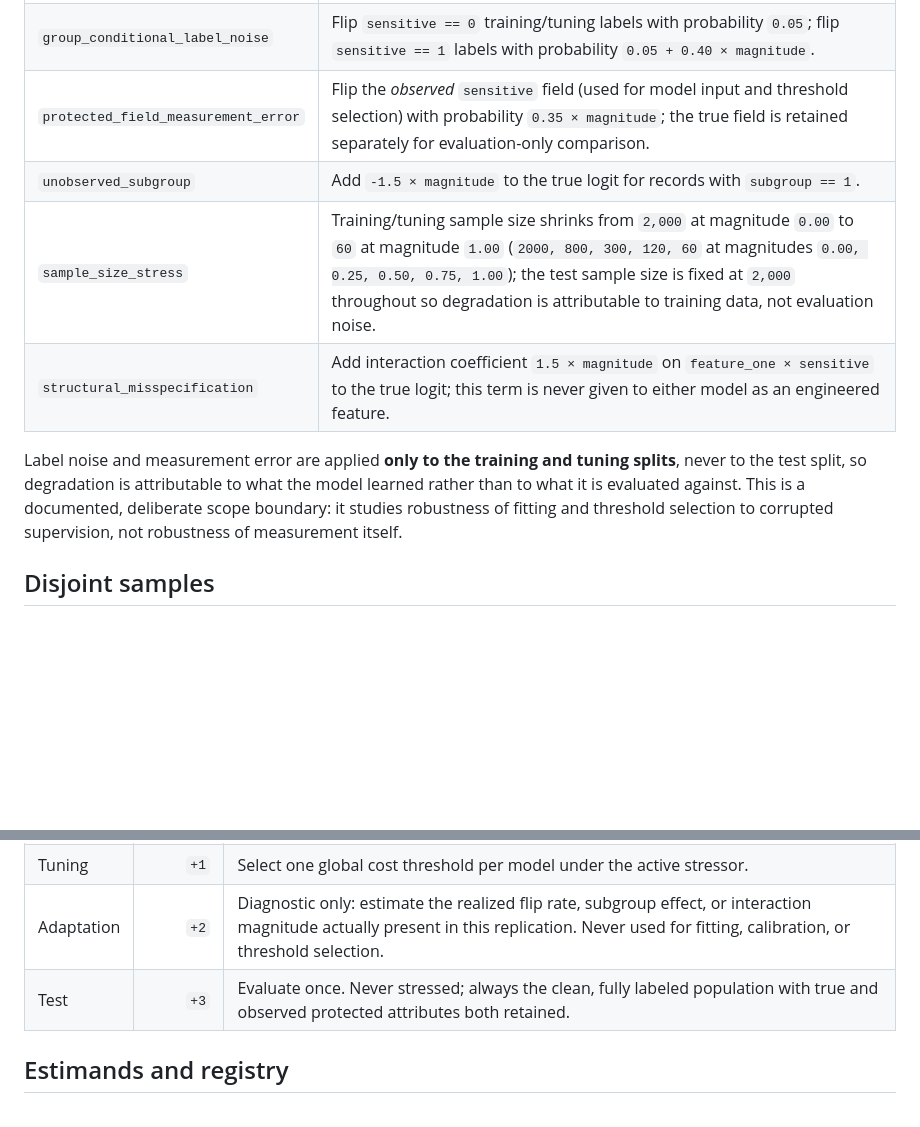
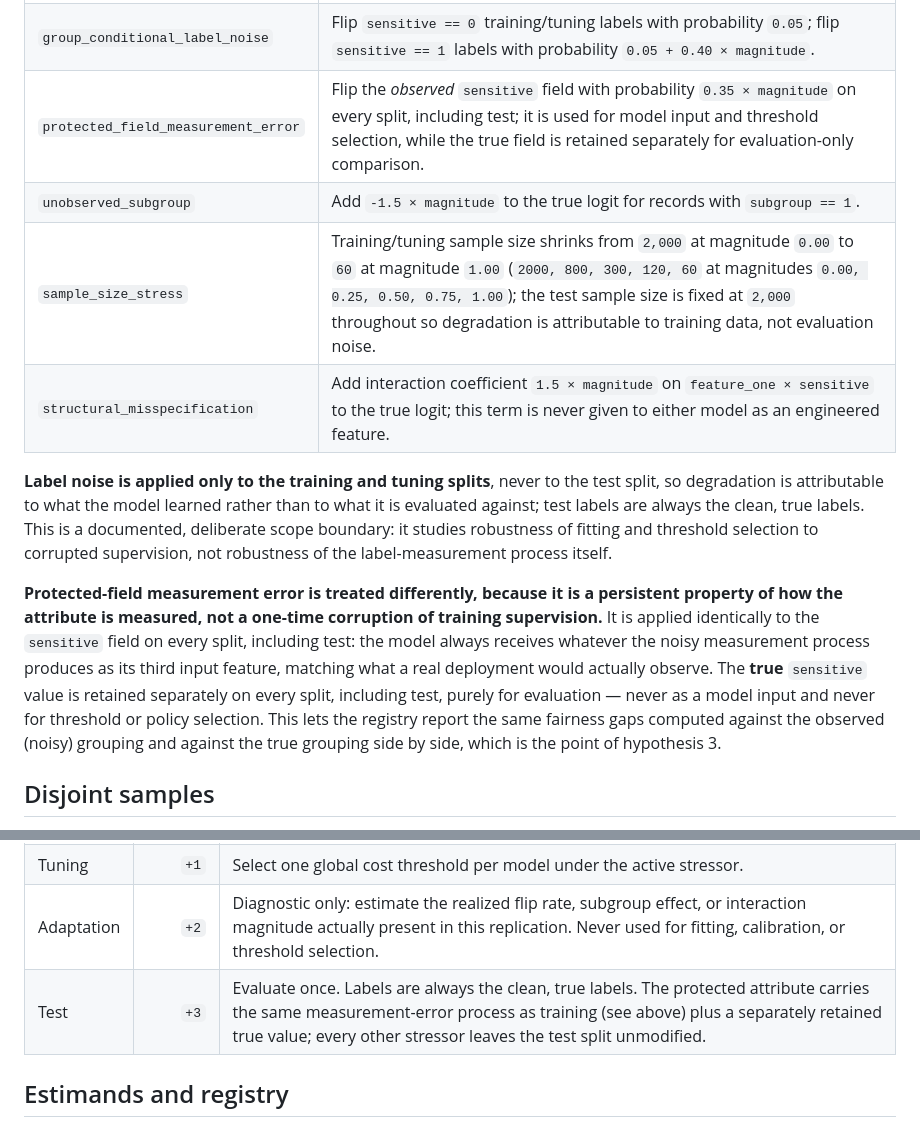
Before and after one commit to lindgreendavid/fairshift-lab, a Markdown page: docs/robustness-protocol.md, 2 parts joined by grey strips. Rendered like a GitHub page; blank space fills up the shorter version.

Commit message:
docs(robustness): scope measurement-error stress to every split, not just training

```diff
--- a/docs/robustness-protocol.md
+++ b/docs/robustness-protocol.md
@@ -104,16 +104,26 @@ control across every stressor family, mirroring `StudyConfig.magnitudes`).
 | --- | --- |
 | `symmetric_label_noise` | Flip each training/tuning label independently with probability `0.35 × magnitude`. |
 | `group_conditional_label_noise` | Flip `sensitive == 0` training/tuning labels with probability `0.05`; flip `sensitive == 1` labels with probability `0.05 + 0.40 × magnitude`. |
-| `protected_field_measurement_error` | Flip the *observed* `sensitive` field (used for model input and threshold selection) with probability `0.35 × magnitude`; the true field is retained separately for evaluation-only comparison. |
+| `protected_field_measurement_error` | Flip the *observed* `sensitive` field with probability `0.35 × magnitude` on every split, including test; it is used for model input and threshold selection, while the true field is retained separately for evaluation-only comparison. |
 | `unobserved_subgroup` | Add `-1.5 × magnitude` to the true logit for records with `subgroup == 1`. |
 | `sample_size_stress` | Training/tuning sample size shrinks from `2,000` at magnitude `0.00` to `60` at magnitude `1.00` (`2000, 800, 300, 120, 60` at magnitudes `0.00, 0.25, 0.50, 0.75, 1.00`); the test sample size is fixed at `2,000` throughout so degradation is attributable to training data, not evaluation noise. |
 | `structural_misspecification` | Add interaction coefficient `1.5 × magnitude` on `feature_one × sensitive` to the true logit; this term is never given to either model as an engineered feature. |
 
-Label noise and measurement error are applied **only to the training and tuning splits**,
-never to the test split, so degradation is attributable to what the model learned rather than
-to what it is evaluated against. This is a documented, deliberate scope boundary: it studies
-robustness of fitting and threshold selection to corrupted supervision, not robustness of
-measurement itself.
+**Label noise is applied only to the training and tuning splits**, never to the test split, so
+degradation is attributable to what the model learned rather than to what it is evaluated
+against; test labels are always the clean, true labels. This is a documented, deliberate scope
+boundary: it studies robustness of fitting and threshold selection to corrupted supervision,
+not robustness of the label-measurement process itself.
+
+**Protected-field measurement error is treated differently, because it is a persistent
+property of how the attribute is measured, not a one-time corruption of training
+supervision.** It is applied identically to the `sensitive` field on every split, including
+test: the model always receives whatever the noisy measurement process produces as its third
+input feature, matching what a real deployment would actually observe. The **true** `sensitive`
+value is retained separately on every split, including test, purely for evaluation — never as
+a model input and never for threshold or policy selection. This lets the registry report the
+same fairness gaps computed against the observed (noisy) grouping and against the true
+grouping side by side, which is the point of hypothesis 3.
 
 ## Disjoint samples
 
@@ -125,7 +135,7 @@ the v1.1 policy-study split design:
 | Training | `+0` | Fit the logistic and tree models under the active stressor. |
 | Tuning | `+1` | Select one global cost threshold per model under the active stressor. |
 | Adaptation | `+2` | Diagnostic only: estimate the realized flip rate, subgroup effect, or interaction magnitude actually present in this replication. Never used for fitting, calibration, or threshold selection. |
-| Test | `+3` | Evaluate once. Never stressed; always the clean, fully labeled population with true and observed protected attributes both retained. |
+| Test | `+3` | Evaluate once. Labels are always the clean, true labels. The protected attribute carries the same measurement-error process as training (see above) plus a separately retained true value; every other stressor leaves the test split unmodified. |
 
 ## Estimands and registry
 
```
